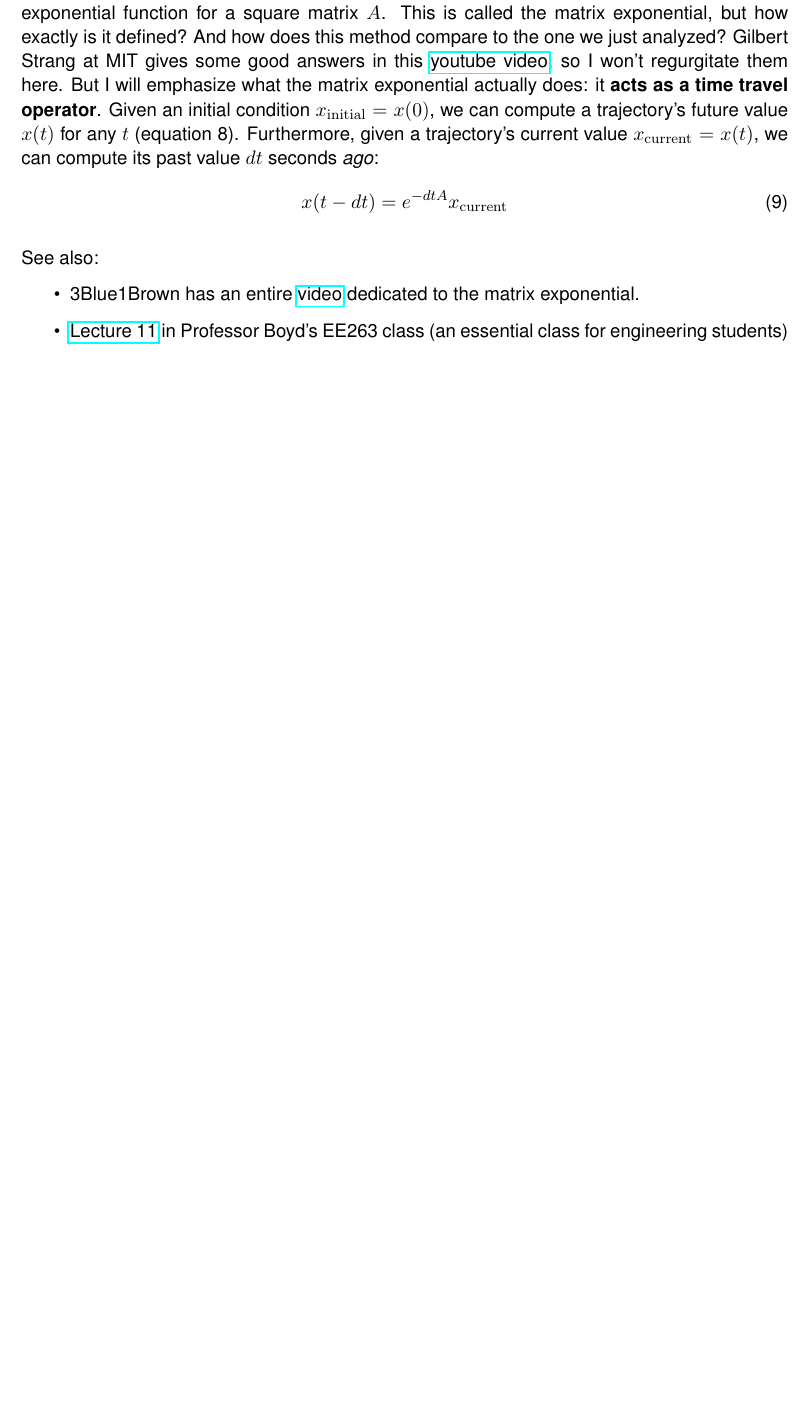
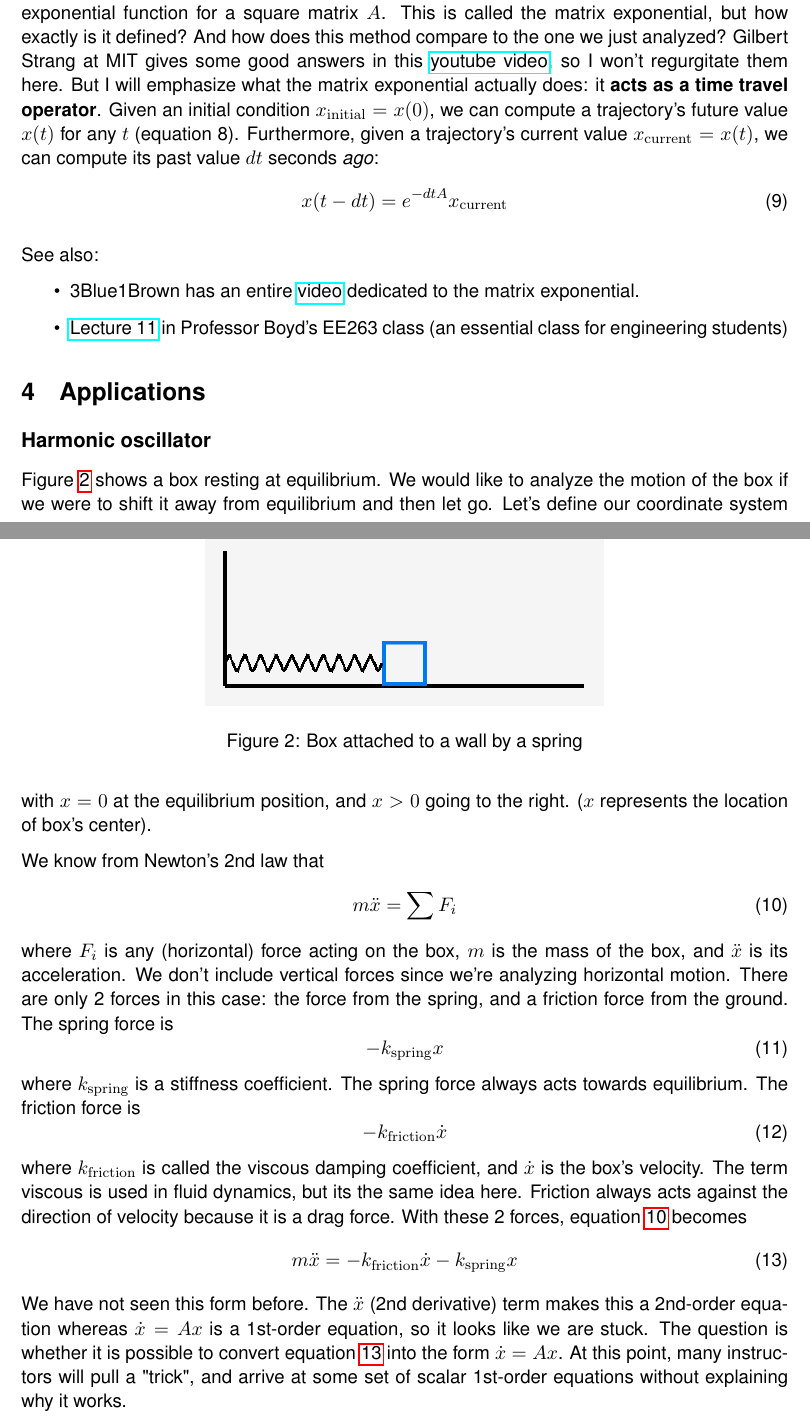
Before and after one commit to alberttxu/diffeqvisualizer, a LaTeX document (notes.tex): part of page 5 of 5 before the commit and two parts of pages 5 and 6 of 6 after it, the two joined at a grey line, cut so that both start at the same text, the shorter picture padded with empty space. Compiled offline with pdfLaTeX.

Commit message:
update notes: started section on box spring

```diff
--- a/notes.tex
+++ b/notes.tex
@@ -14,6 +14,8 @@
 
 \usepackage{parskip}
 
+\graphicspath{ {./assets/} }
+
 \title{Linear differential equations}
 \author{Albert Xu}
 
@@ -214,4 +217,52 @@ See also:
 (an essential class for engineering students)
 \end{itemize}
 
+
+\section{Applications}
+\subsection*{Harmonic oscillator}
+
+\begin{figure}[h]
+\centering
+\includegraphics[scale=0.5]{boxspring}
+\caption{Box attached to a wall by a spring}
+\label{fig:BoxSpring}
+\end{figure}
+
+Figure \ref{fig:BoxSpring} shows a box resting at equilibrium.
+We would like to analyze the motion of the box if we were to shift it away from equilibrium and then let go.
+Let's define our coordinate system with $x = 0$ at the equilibrium position, and $x > 0$ going to the right.
+($x$ represents the location of box's center).
+
+We know from Newton's 2nd law that
+\begin{equation} \label{eq:newton2ndlaw}
+m \ddot{x} = \sum F_i
+\end{equation}
+where $F_i$ is any (horizontal) force acting on the box, $m$ is the mass of the box, and $\ddot{x}$ is its acceleration.
+We don't include vertical forces since we're analyzing horizontal motion.
+There are only 2 forces in this case: the force from the spring, and a friction force from the ground.
+The spring force is
+\begin{equation}
+-k_\mathrm{spring} x
+\end{equation}
+where $k_\mathrm{spring}$ is a stiffness coefficient.
+The spring force always acts towards equilibrium.
+The friction force is
+\begin{equation}
+-k_\mathrm{friction} \dot{x}
+\end{equation}
+where $k_\mathrm{friction}$ is called the viscous damping coefficient, and $\dot{x}$ is the box's velocity.
+The term viscous is used in fluid dynamics, but its the same idea here.
+Friction always acts against the direction of velocity because it is a drag force.
+With these 2 forces, equation \ref{eq:newton2ndlaw} becomes
+\begin{equation} \label{eq:boxeq}
+m \ddot{x} =
+-k_\mathrm{friction} \dot{x}
+-k_\mathrm{spring} x
+\end{equation}
+We have not seen this form before.
+The $\ddot{x}$ (2nd derivative) term makes this a 2nd-order equation whereas $\dot{x} = Ax$ is a 1st-order equation, so it looks like we are stuck.
+The question is whether it is possible to convert equation \ref{eq:boxeq} into the form $\dot{x} = Ax$.
+At this point, many instructors will pull a "trick", and arrive at some set of scalar 1st-order equations without explaining why it works.
+
+
 \end{document}
```
Also changed, not shown: assets/boxspring.png (added), notes.tex (33 more changed lines).
